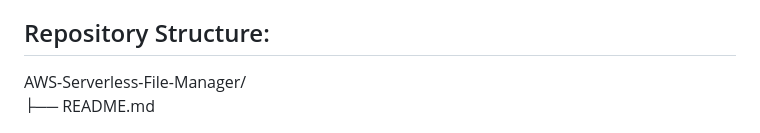
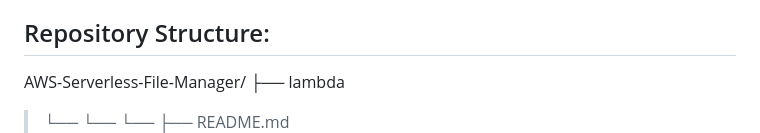
Before and after one commit to rashmiyadav02031989-wq/AWS-Serverless-File-Manager, a Markdown page: README.md, the part around the change. GitHub-like rendering.

```diff
--- a/README.md
+++ b/README.md
@@ -106,6 +106,10 @@ Built a fully serverless file management application that enables secure file op
 
 ## Repository Structure:
 AWS-Serverless-File-Manager/
+├── lambda
+>└──
+>└──
+>└──
 ├── README.md
 ├── index.html
 ├── screenshots/
```
